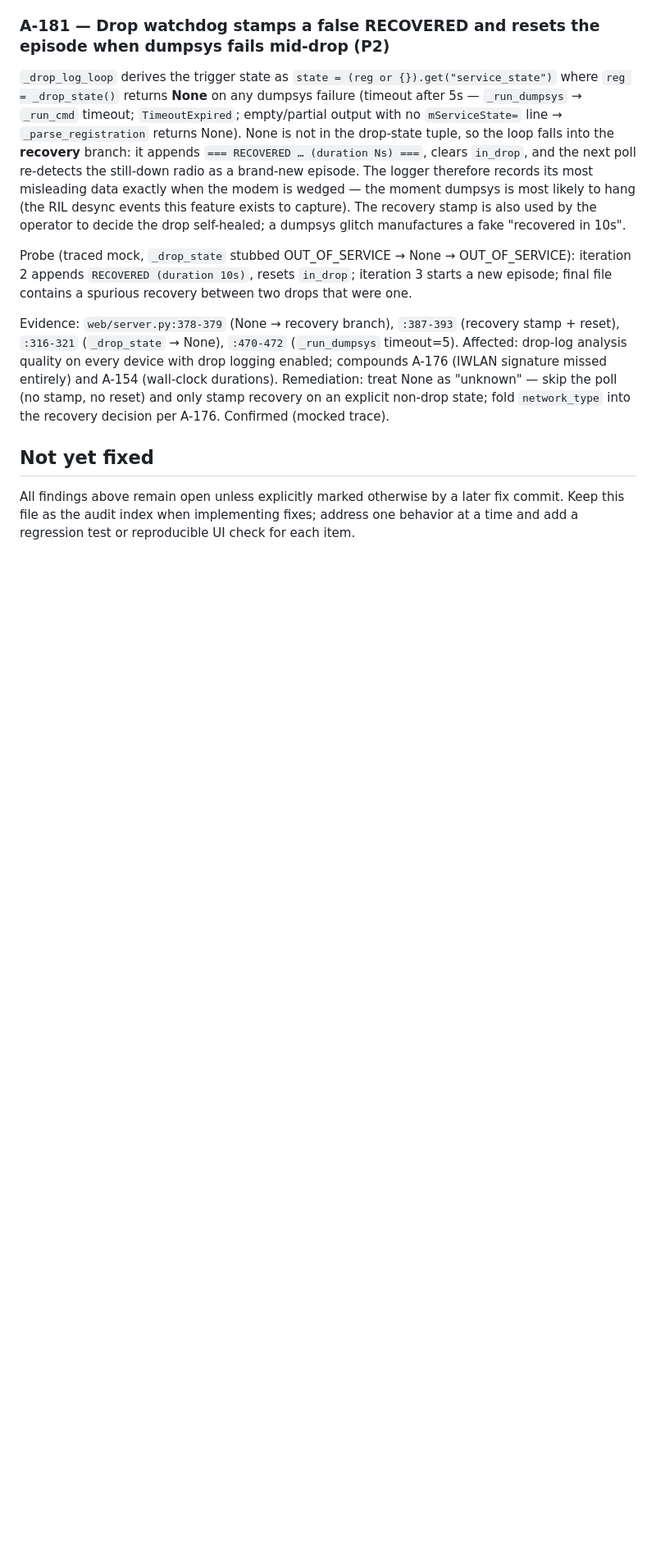
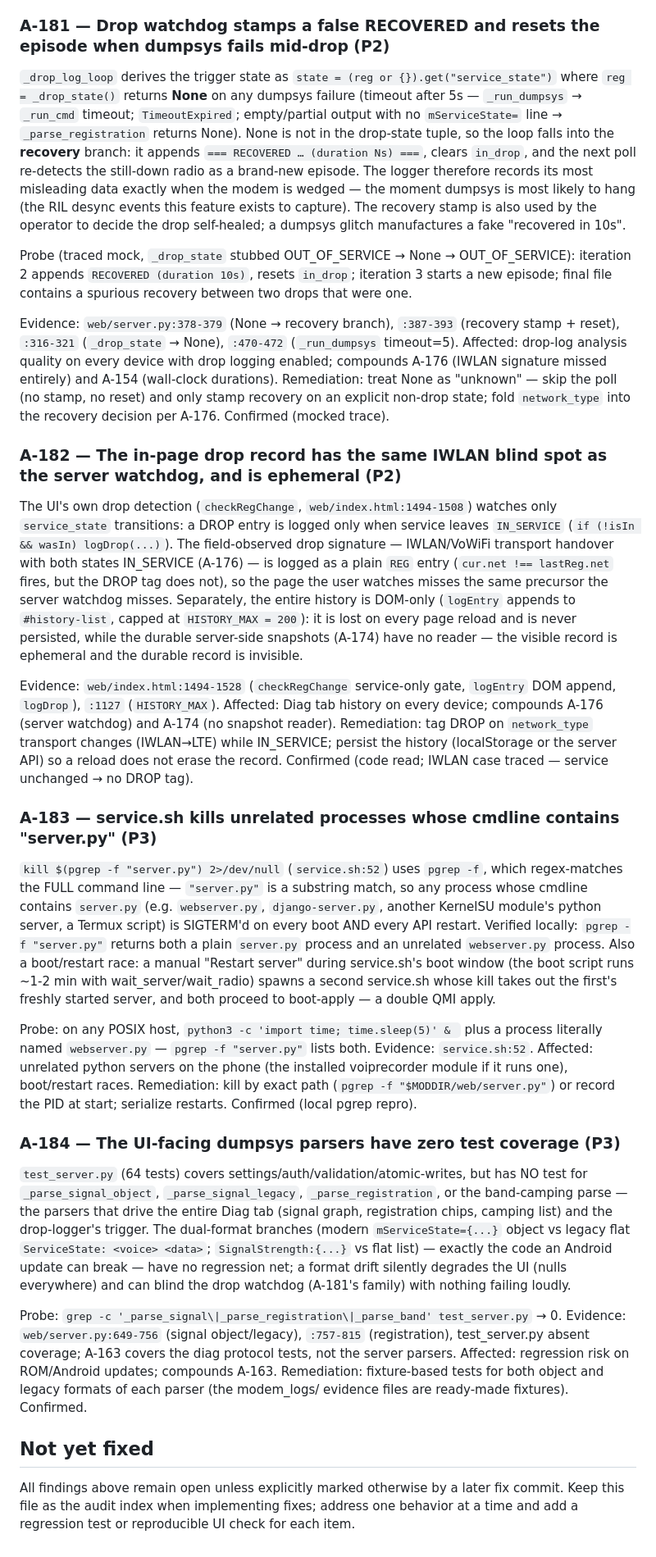
Before and after one commit to raz123/bandctl, a Markdown page: AUDIT.md, the part around one of its changes. Shown at 82% size. GitHub-like rendering; blank space fills up the shorter version.

Commit message:
audit: add A-182 (P2 UI drop record), A-183 (P3 pgrep kill), A-184 (P3 parser tests)
A-182: checkRegChange (web/index.html:1494-1528) logs DROP only on
service_state exit from IN_SERVICE - IWLAN transport handover with both
states IN_SERVICE (A-176 family) never tags DROP; whole history is DOM-only,
lost on reload, while durable server snapshots (A-174) have no reader.

A-183: kill $(pgrep -f 'server.py') at service.sh:52 is a substring regex -
kills any process whose cmdline contains server.py (webserver.py verified
locally); plus boot/restart race with double boot-apply.

A-184: zero tests for the UI-facing parsers (_parse_signal_object/legacy,
_parse_registration, camping) - the dual-format branches an Android update
can break have no regression net.

```diff
--- a/AUDIT.md
+++ b/AUDIT.md
@@ -2952,6 +2952,24 @@ Probe (traced mock, `_drop_state` stubbed OUT_OF_SERVICE → None → OUT_OF_SER
 
 Evidence: `web/server.py:378-379` (None → recovery branch), `:387-393` (recovery stamp + reset), `:316-321` (`_drop_state` → None), `:470-472` (`_run_dumpsys` timeout=5). Affected: drop-log analysis quality on every device with drop logging enabled; compounds A-176 (IWLAN signature missed entirely) and A-154 (wall-clock durations). Remediation: treat None as "unknown" — skip the poll (no stamp, no reset) and only stamp recovery on an explicit non-drop state; fold `network_type` into the recovery decision per A-176. Confirmed (mocked trace).
 
+### A-182 — The in-page drop record has the same IWLAN blind spot as the server watchdog, and is ephemeral (P2)
+
+The UI's own drop detection (`checkRegChange`, `web/index.html:1494-1508`) watches only `service_state` transitions: a DROP entry is logged only when service leaves `IN_SERVICE` (`if (!isIn && wasIn) logDrop(...)`). The field-observed drop signature — IWLAN/VoWiFi transport handover with both states IN_SERVICE (A-176) — is logged as a plain `REG` entry (`cur.net !== lastReg.net` fires, but the DROP tag does not), so the page the user watches misses the same precursor the server watchdog misses. Separately, the entire history is DOM-only (`logEntry` appends to `#history-list`, capped at `HISTORY_MAX = 200`): it is lost on every page reload and is never persisted, while the durable server-side snapshots (A-174) have no reader — the visible record is ephemeral and the durable record is invisible.
+
+Evidence: `web/index.html:1494-1528` (`checkRegChange` service-only gate, `logEntry` DOM append, `logDrop`), `:1127` (`HISTORY_MAX`). Affected: Diag tab history on every device; compounds A-176 (server watchdog) and A-174 (no snapshot reader). Remediation: tag DROP on `network_type` transport changes (IWLAN→LTE) while IN_SERVICE; persist the history (localStorage or the server API) so a reload does not erase the record. Confirmed (code read; IWLAN case traced — service unchanged → no DROP tag).
+
+### A-183 — service.sh kills unrelated processes whose cmdline contains "server.py" (P3)
+
+`kill $(pgrep -f "server.py") 2>/dev/null` (`service.sh:52`) uses `pgrep -f`, which regex-matches the FULL command line — `"server.py"` is a substring match, so any process whose cmdline contains `server.py` (e.g. `webserver.py`, `django-server.py`, another KernelSU module's python server, a Termux script) is SIGTERM'd on every boot AND every API restart. Verified locally: `pgrep -f "server.py"` returns both a plain `server.py` process and an unrelated `webserver.py` process. Also a boot/restart race: a manual "Restart server" during service.sh's boot window (the boot script runs ~1-2 min with wait_server/wait_radio) spawns a second service.sh whose kill takes out the first's freshly started server, and both proceed to boot-apply — a double QMI apply.
+
+Probe: on any POSIX host, `python3 -c 'import time; time.sleep(5)' & ` plus a process literally named `webserver.py` — `pgrep -f "server.py"` lists both. Evidence: `service.sh:52`. Affected: unrelated python servers on the phone (the installed voiprecorder module if it runs one), boot/restart races. Remediation: kill by exact path (`pgrep -f "$MODDIR/web/server.py"`) or record the PID at start; serialize restarts. Confirmed (local pgrep repro).
+
+### A-184 — The UI-facing dumpsys parsers have zero test coverage (P3)
+
+`test_server.py` (64 tests) covers settings/auth/validation/atomic-writes, but has NO test for `_parse_signal_object`, `_parse_signal_legacy`, `_parse_registration`, or the band-camping parse — the parsers that drive the entire Diag tab (signal graph, registration chips, camping list) and the drop-logger's trigger. The dual-format branches (modern `mServiceState={...}` object vs legacy flat `ServiceState: <voice> <data>`; `SignalStrength:{...}` vs flat list) — exactly the code an Android update can break — have no regression net; a format drift silently degrades the UI (nulls everywhere) and can blind the drop watchdog (A-181's family) with nothing failing loudly.
+
+Probe: `grep -c '_parse_signal\|_parse_registration\|_parse_band' test_server.py` → 0. Evidence: `web/server.py:649-756` (signal object/legacy), `:757-815` (registration), test_server.py absent coverage; A-163 covers the diag protocol tests, not the server parsers. Affected: regression risk on ROM/Android updates; compounds A-163. Remediation: fixture-based tests for both object and legacy formats of each parser (the modem_logs/ evidence files are ready-made fixtures). Confirmed.
+
 ## Not yet fixed
 
 All findings above remain open unless explicitly marked otherwise by a later
```
Also changed, not shown: other parts of AUDIT.md (+1 -1 lines).
